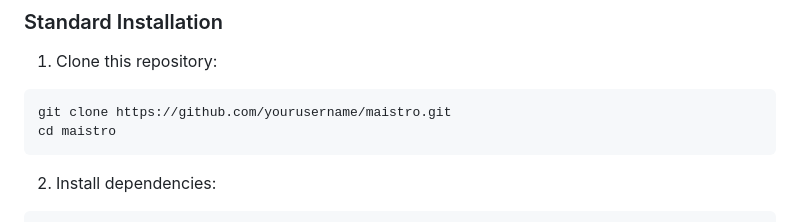
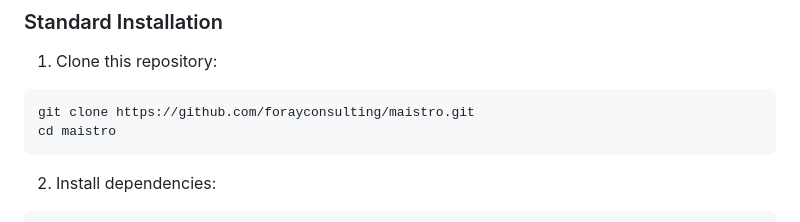
Before and after one commit to Foray-Consulting/maistro, a Markdown page: README.md, the part around the change. Drawn GitHub-style.

Commit message:
Corrected the github account

````diff
--- a/README.md
+++ b/README.md
@@ -29,7 +29,7 @@ Each configuration allows you to define:
 
 1. Clone this repository:
 ```bash
-git clone https://github.com/yourusername/maistro.git
+git clone https://github.com/forayconsulting/maistro.git
 cd maistro
 ```
 
````
